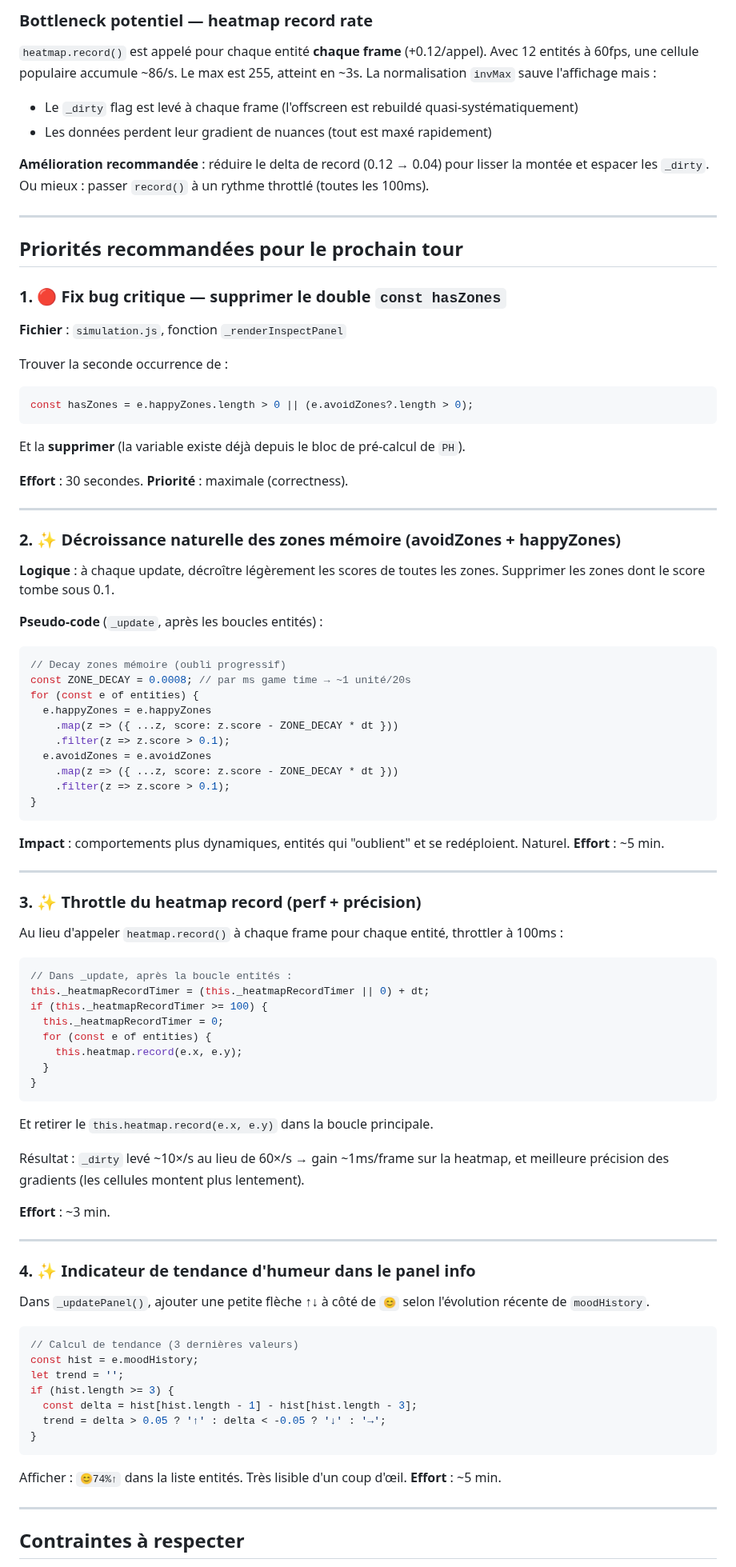
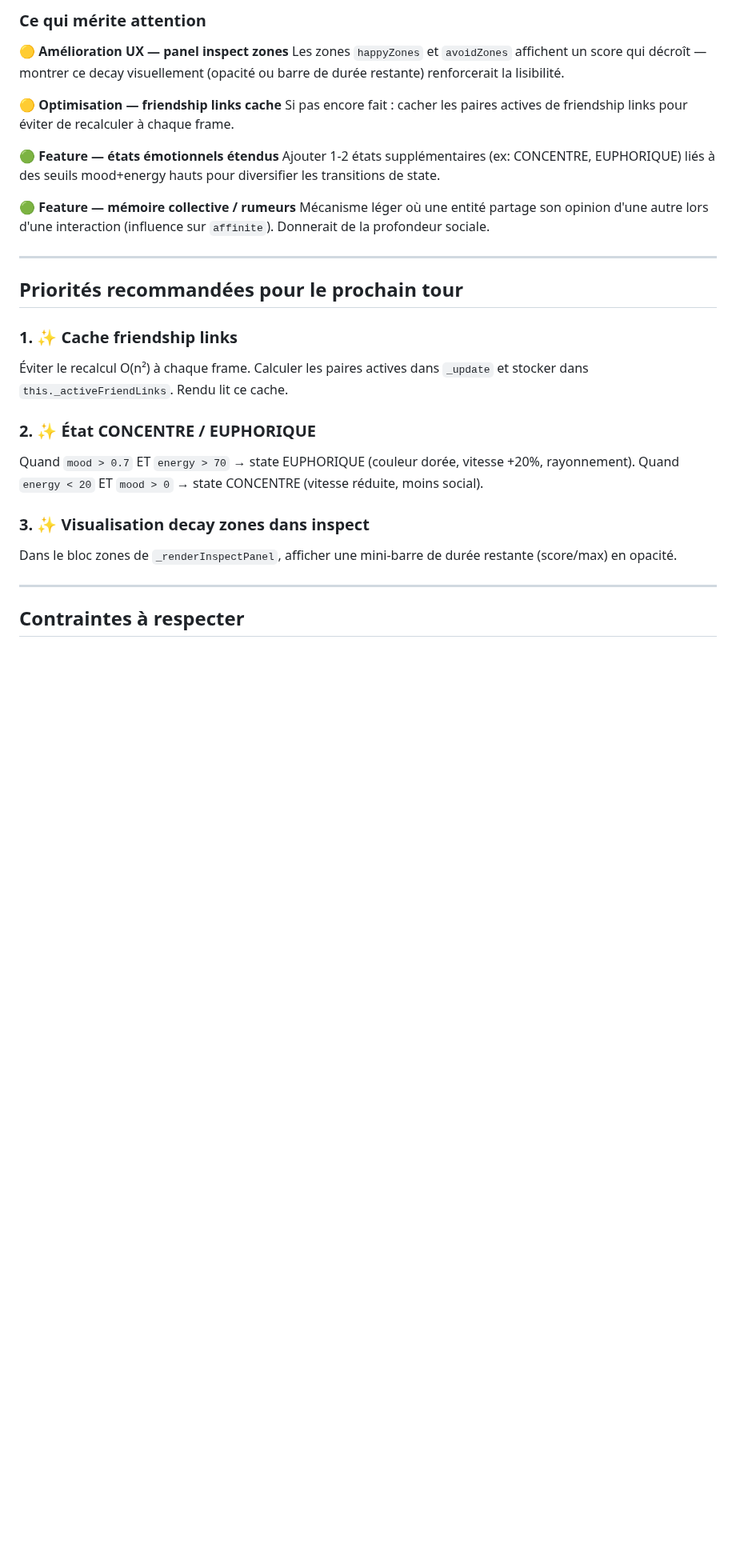
Before and after one commit to Nilujien/haize, a Markdown page: NEXT_TURN.md, the part around one of its changes. Shown at 80% size. GitHub-like rendering; blank space fills up the shorter version.

````diff
--- a/NEXT_TURN.md
+++ b/NEXT_TURN.md
@@ -64,92 +50,31 @@ Déjà documenté au tour précédent. Le reset du timer hors condition `mood >
 
-### Bottleneck potentiel — heatmap record rate
-`heatmap.record()` est appelé pour chaque entité **chaque frame** (+0.12/appel). Avec 12 entités à 60fps, une cellule populaire accumule ~86/s. Le max est 255, atteint en ~3s. La normalisation `invMax` sauve l'affichage mais :
-- Le `_dirty` flag est levé à chaque frame (l'offscreen est rebuildé quasi-systématiquement)
-- Les données perdent leur gradient de nuances (tout est maxé rapidement)
+### Ce qui mérite attention
 
-**Amélioration recommandée** : réduire le delta de record (0.12 → 0.04) pour lisser la montée et espacer les `_dirty`. Ou mieux : passer `record()` à un rythme throttlé (toutes les 100ms).
+**🟡 Amélioration UX — panel inspect zones**
+Les zones `happyZones` et `avoidZones` affichent un score qui décroît — montrer ce decay visuellement (opacité ou barre de durée restante) renforcerait la lisibilité.
+
+**🟡 Optimisation — friendship links cache**
+Si pas encore fait : cacher les paires actives de friendship links pour éviter de recalculer à chaque frame.
+
+**🟢 Feature — états émotionnels étendus**
+Ajouter 1-2 états supplémentaires (ex: CONCENTRE, EUPHORIQUE) liés à des seuils mood+energy hauts pour diversifier les transitions de state.
+
+**🟢 Feature — mémoire collective / rumeurs**
+Mécanisme léger où une entité partage son opinion d'une autre lors d'une interaction (influence sur `affinite`). Donnerait de la profondeur sociale.
 
 ---
 
 ## Priorités recommandées pour le prochain tour
 
-### 1. 🔴 Fix bug critique — supprimer le double `const hasZones`
+### 1. ✨ Cache friendship links
+Éviter le recalcul O(n²) à chaque frame. Calculer les paires actives dans `_update` et stocker dans `this._activeFriendLinks`. Rendu lit ce cache.
 
-**Fichier** : `simulation.js`, fonction `_renderInspectPanel`
+### 2. ✨ État CONCENTRE / EUPHORIQUE
+Quand `mood > 0.7` ET `energy > 70` → state EUPHORIQUE (couleur dorée, vitesse +20%, rayonnement).
+Quand `energy < 20` ET `mood > 0` → state CONCENTRE (vitesse réduite, moins social).
 
-Trouver la seconde occurrence de :
-```js
-const hasZones = e.happyZones.length > 0 || (e.avoidZones?.length > 0);
-```
-Et la **supprimer** (la variable existe déjà depuis le bloc de pré-calcul de `PH`).
-
-**Effort** : 30 secondes. **Priorité** : maximale (correctness).
-
----
-
-### 2. ✨ Décroissance naturelle des zones mémoire (avoidZones + happyZones)
-
-**Logique** : à chaque update, décroître légèrement les scores de toutes les zones.
-Supprimer les zones dont le score tombe sous 0.1.
-
-**Pseudo-code** (`_update`, après les boucles entités) :
-```js
-// Decay zones mémoire (oubli progressif)
-const ZONE_DECAY = 0.0008; // par ms game time → ~1 unité/20s
-for (const e of entities) {
-  e.happyZones = e.happyZones
-    .map(z => ({ ...z, score: z.score - ZONE_DECAY * dt }))
-    .filter(z => z.score > 0.1);
-  e.avoidZones = e.avoidZones
-    .map(z => ({ ...z, score: z.score - ZONE_DECAY * dt }))
-    .filter(z => z.score > 0.1);
-}
-```
-
-**Impact** : comportements plus dynamiques, entités qui "oublient" et se redéploient. Naturel.
-**Effort** : ~5 min.
-
----
-
-### 3. ✨ Throttle du heatmap record (perf + précision)
-
-Au lieu d'appeler `heatmap.record()` à chaque frame pour chaque entité, throttler à 100ms :
-
-```js
-// Dans _update, après la boucle entités :
-this._heatmapRecordTimer = (this._heatmapRecordTimer || 0) + dt;
-if (this._heatmapRecordTimer >= 100) {
-  this._heatmapRecordTimer = 0;
-  for (const e of entities) {
-    this.heatmap.record(e.x, e.y);
-  }
-}
-```
-
-Et retirer le `this.heatmap.record(e.x, e.y)` dans la boucle principale.
-
-Résultat : `_dirty` levé ~10×/s au lieu de 60×/s → gain ~1ms/frame sur la heatmap, et meilleure précision des gradients (les cellules montent plus lentement).
-
-**Effort** : ~3 min.
-
----
-
-### 4. ✨ Indicateur de tendance d'humeur dans le panel info
-
-Dans `_updatePanel()`, ajouter une petite flèche ↑↓ à côté de `😊` selon l'évolution récente de `moodHistory`.
-
-```js
-// Calcul de tendance (3 dernières valeurs)
-const hist = e.moodHistory;
-let trend = '';
-if (hist.length >= 3) {
-  const delta = hist[hist.length - 1] - hist[hist.length - 3];
-  trend = delta > 0.05 ? '↑' : delta < -0.05 ? '↓' : '→';
-}
-```
-
-Afficher : `😊74%↑` dans la liste entités. Très lisible d'un coup d'œil.
-**Effort** : ~5 min.
+### 3. ✨ Visualisation decay zones dans inspect
+Dans le bloc zones de `_renderInspectPanel`, afficher une mini-barre de durée restante (score/max) en opacité.
 
 ---
 
````
Also changed, not shown: other parts of NEXT_TURN.md (+37 -85 lines).
